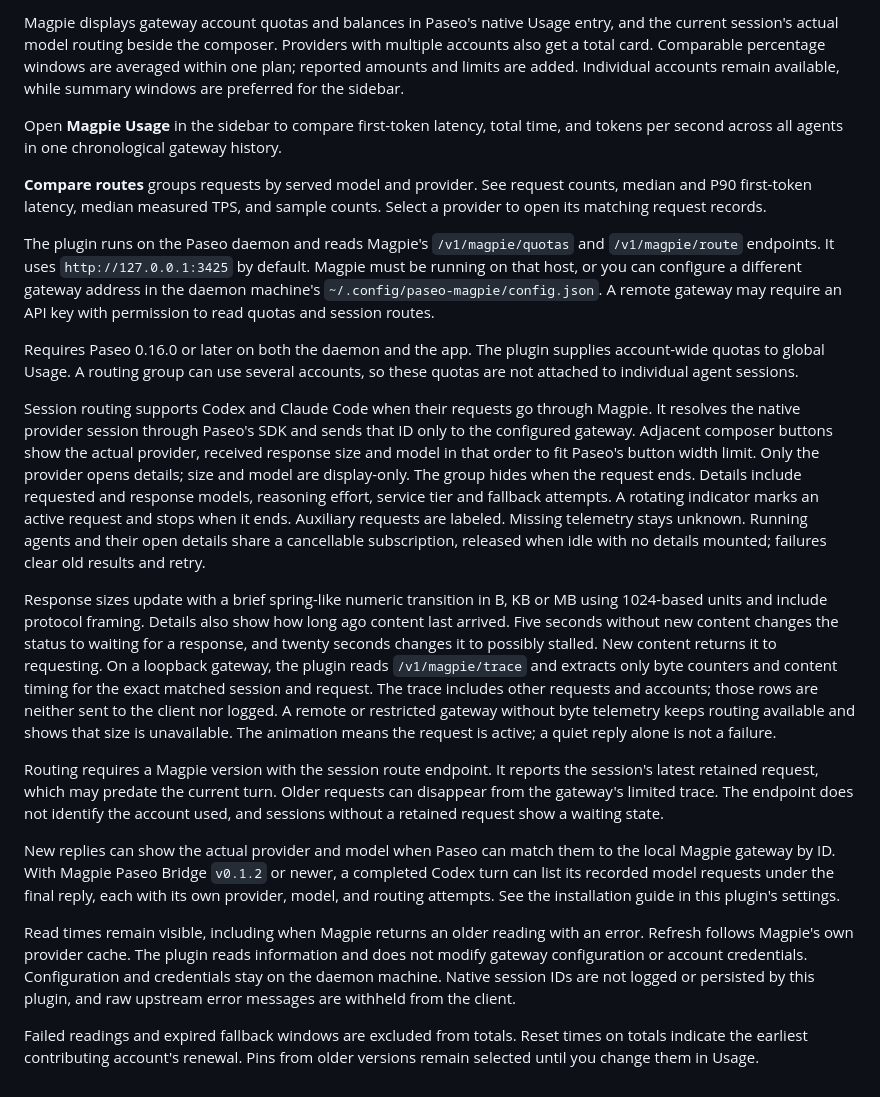
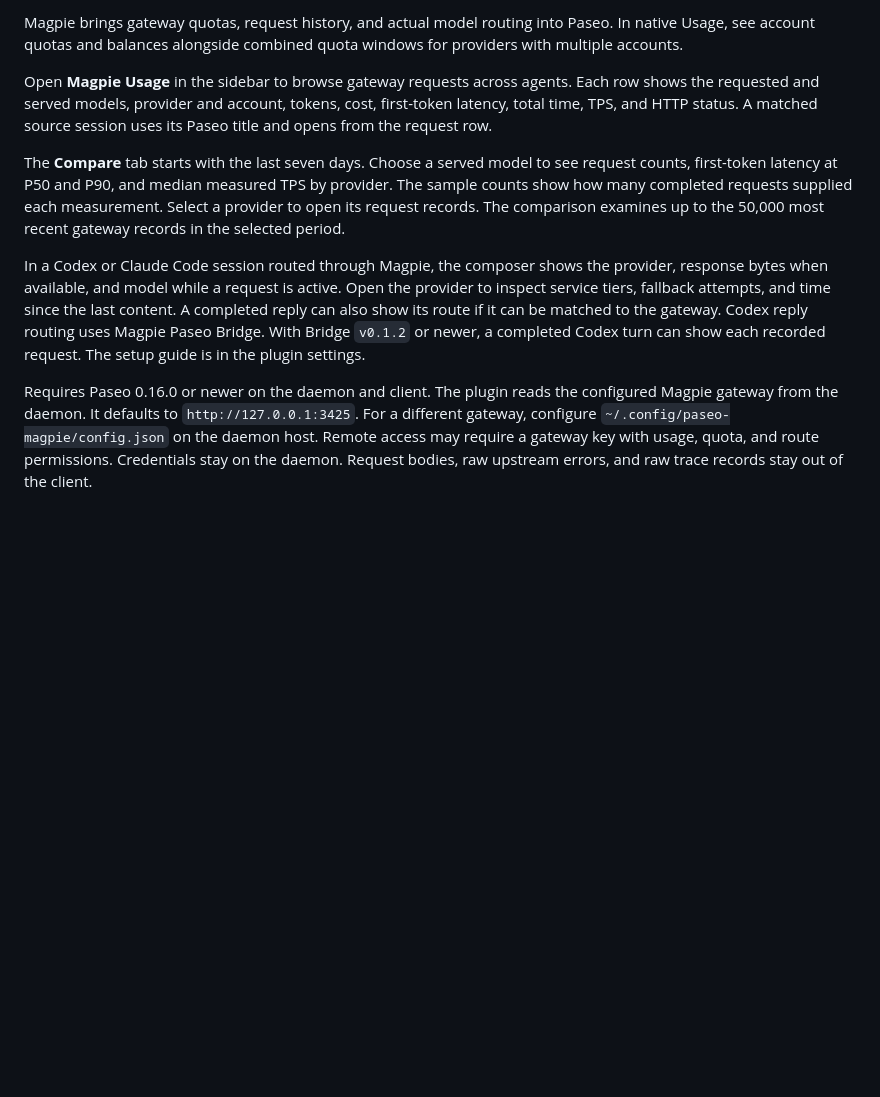
Before and after one commit to kogekiplay/paseo-magpie, a Markdown page: OVERVIEW.md, the part around the change. GitHub-like rendering; blank space fills up the shorter version.

```diff
--- a/OVERVIEW.md
+++ b/OVERVIEW.md
@@ -1,21 +1,9 @@
-Magpie displays gateway account quotas and balances in Paseo's native Usage entry, and the current session's actual model routing beside the composer. Providers with multiple accounts also get a total card. Comparable percentage windows are averaged within one plan; reported amounts and limits are added. Individual accounts remain available, while summary windows are preferred for the sidebar.
+Magpie brings gateway quotas, request history, and actual model routing into Paseo. In native Usage, see account quotas and balances alongside combined quota windows for providers with multiple accounts.
 
-Open **Magpie Usage** in the sidebar to compare first-token latency, total time, and tokens per second across all agents in one chronological gateway history.
+Open **Magpie Usage** in the sidebar to browse gateway requests across agents. Each row shows the requested and served models, provider and account, tokens, cost, first-token latency, total time, TPS, and HTTP status. A matched source session uses its Paseo title and opens from the request row.
 
-**Compare routes** groups requests by served model and provider. See request counts, median and P90 first-token latency, median measured TPS, and sample counts. Select a provider to open its matching request records.
+The **Compare** tab starts with the last seven days. Choose a served model to see request counts, first-token latency at P50 and P90, and median measured TPS by provider. The sample counts show how many completed requests supplied each measurement. Select a provider to open its request records. The comparison examines up to the 50,000 most recent gateway records in the selected period.
 
-The plugin runs on the Paseo daemon and reads Magpie's `/v1/magpie/quotas` and `/v1/magpie/route` endpoints. It uses `http://127.0.0.1:3425` by default. Magpie must be running on that host, or you can configure a different gateway address in the daemon machine's `~/.config/paseo-magpie/config.json`. A remote gateway may require an API key with permission to read quotas and session routes.
+In a Codex or Claude Code session routed through Magpie, the composer shows the provider, response bytes when available, and model while a request is active. Open the provider to inspect service tiers, fallback attempts, and time since the last content. A completed reply can also show its route if it can be matched to the gateway. Codex reply routing uses Magpie Paseo Bridge. With Bridge `v0.1.2` or newer, a completed Codex turn can show each recorded request. The setup guide is in the plugin settings.
 
-Requires Paseo 0.16.0 or later on both the daemon and the app. The plugin supplies account-wide quotas to global Usage. A routing group can use several accounts, so these quotas are not attached to individual agent sessions.
-
-Session routing supports Codex and Claude Code when their requests go through Magpie. It resolves the native provider session through Paseo's SDK and sends that ID only to the configured gateway. Adjacent composer buttons show the actual provider, received response size and model in that order to fit Paseo's button width limit. Only the provider opens details; size and model are display-only. The group hides when the request ends. Details include requested and response models, reasoning effort, service tier and fallback attempts. A rotating indicator marks an active request and stops when it ends. Auxiliary requests are labeled. Missing telemetry stays unknown. Running agents and their open details share a cancellable subscription, released when idle with no details mounted; failures clear old results and retry.
-
-Response sizes update with a brief spring-like numeric transition in B, KB or MB using 1024-based units and include protocol framing. Details also show how long ago content last arrived. Five seconds without new content changes the status to waiting for a response, and twenty seconds changes it to possibly stalled. New content returns it to requesting. On a loopback gateway, the plugin reads `/v1/magpie/trace` and extracts only byte counters and content timing for the exact matched session and request. The trace includes other requests and accounts; those rows are neither sent to the client nor logged. A remote or restricted gateway without byte telemetry keeps routing available and shows that size is unavailable. The animation means the request is active; a quiet reply alone is not a failure.
-
-Routing requires a Magpie version with the session route endpoint. It reports the session's latest retained request, which may predate the current turn. Older requests can disappear from the gateway's limited trace. The endpoint does not identify the account used, and sessions without a retained request show a waiting state.
-
-New replies can show the actual provider and model when Paseo can match them to the local Magpie gateway by ID. With Magpie Paseo Bridge `v0.1.2` or newer, a completed Codex turn can list its recorded model requests under the final reply, each with its own provider, model, and routing attempts. See the installation guide in this plugin's settings.
-
-Read times remain visible, including when Magpie returns an older reading with an error. Refresh follows Magpie's own provider cache. The plugin reads information and does not modify gateway configuration or account credentials. Configuration and credentials stay on the daemon machine. Native session IDs are not logged or persisted by this plugin, and raw upstream error messages are withheld from the client.
-
-Failed readings and expired fallback windows are excluded from totals. Reset times on totals indicate the earliest contributing account's renewal. Pins from older versions remain selected until you change them in Usage.
+Requires Paseo 0.16.0 or newer on the daemon and client. The plugin reads the configured Magpie gateway from the daemon. It defaults to `http://127.0.0.1:3425`. For a different gateway, configure `~/.config/paseo-magpie/config.json` on the daemon host. Remote access may require a gateway key with usage, quota, and route permissions. Credentials stay on the daemon. Request bodies, raw upstream errors, and raw trace records stay out of the client.
```
Also changed, not shown: AGENTS.md (added, +5 -0 lines), OVERVIEW.zh-CN.md (+5 -17 lines), README.md (+5 -3 lines), assets/preview.png, assets/request-history.png (added), 4 other files.
